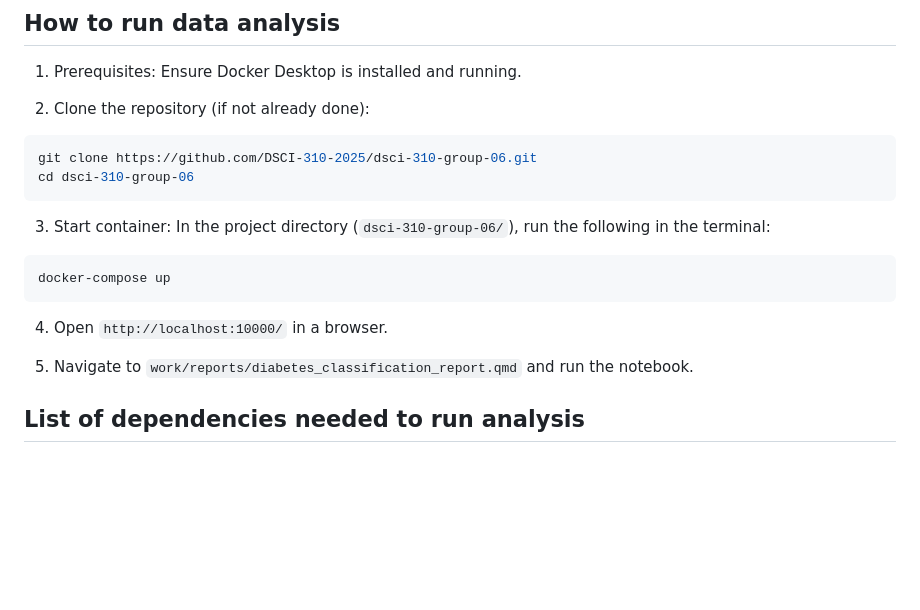
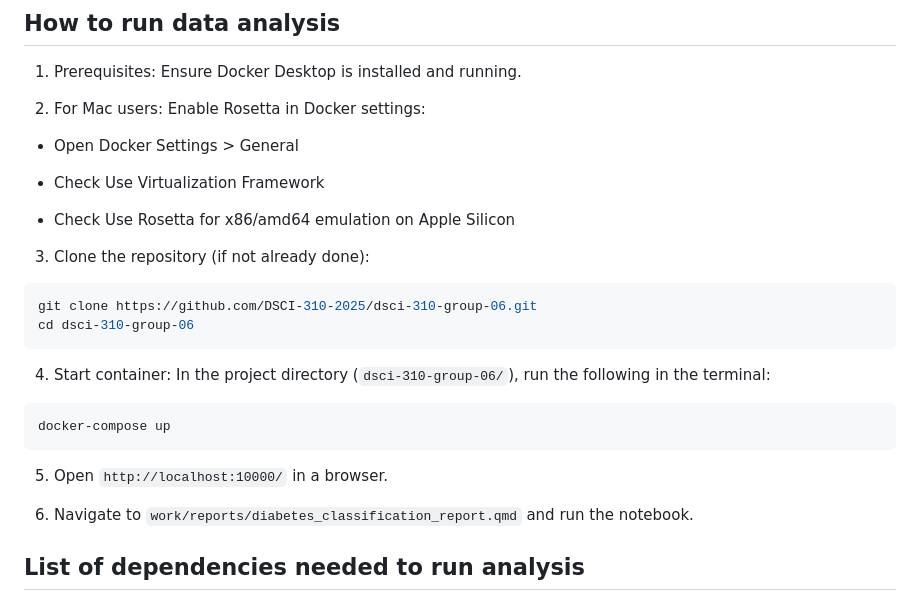
Before and after one commit to DSCI-310-2025/dsci-310-group-06, a Markdown page: README.md, the part around the change. GitHub-like rendering; blank space fills up the shorter version.

````diff
--- a/README.md
+++ b/README.md
@@ -22,22 +22,30 @@ The original dataset can be found on the [UCI Machine Learning Repository](https
 
 1. Prerequisites: Ensure Docker Desktop is installed and running.
 
-2. Clone the repository (if not already done):
+2. For Mac users: Enable Rosetta in Docker settings:
+
+- Open Docker Settings > General
+
+- Check Use Virtualization Framework
+
+- Check Use Rosetta for x86/amd64 emulation on Apple Silicon
+
+3. Clone the repository (if not already done):
 
 ```bash
 git clone https://github.com/DSCI-310-2025/dsci-310-group-06.git
 cd dsci-310-group-06
 ```
 
-3. Start container: In the project directory (`dsci-310-group-06/`), run the following in the terminal:
+4. Start container: In the project directory (`dsci-310-group-06/`), run the following in the terminal:
 
 ```{terminal}
 docker-compose up
 ```
 
-4. Open `http://localhost:10000/` in a browser.
+5. Open `http://localhost:10000/` in a browser.
 
-5. Navigate to `work/reports/diabetes_classification_report.qmd` and run the notebook.
+6. Navigate to `work/reports/diabetes_classification_report.qmd` and run the notebook.
 
 ## List of dependencies needed to run analysis
 
````
